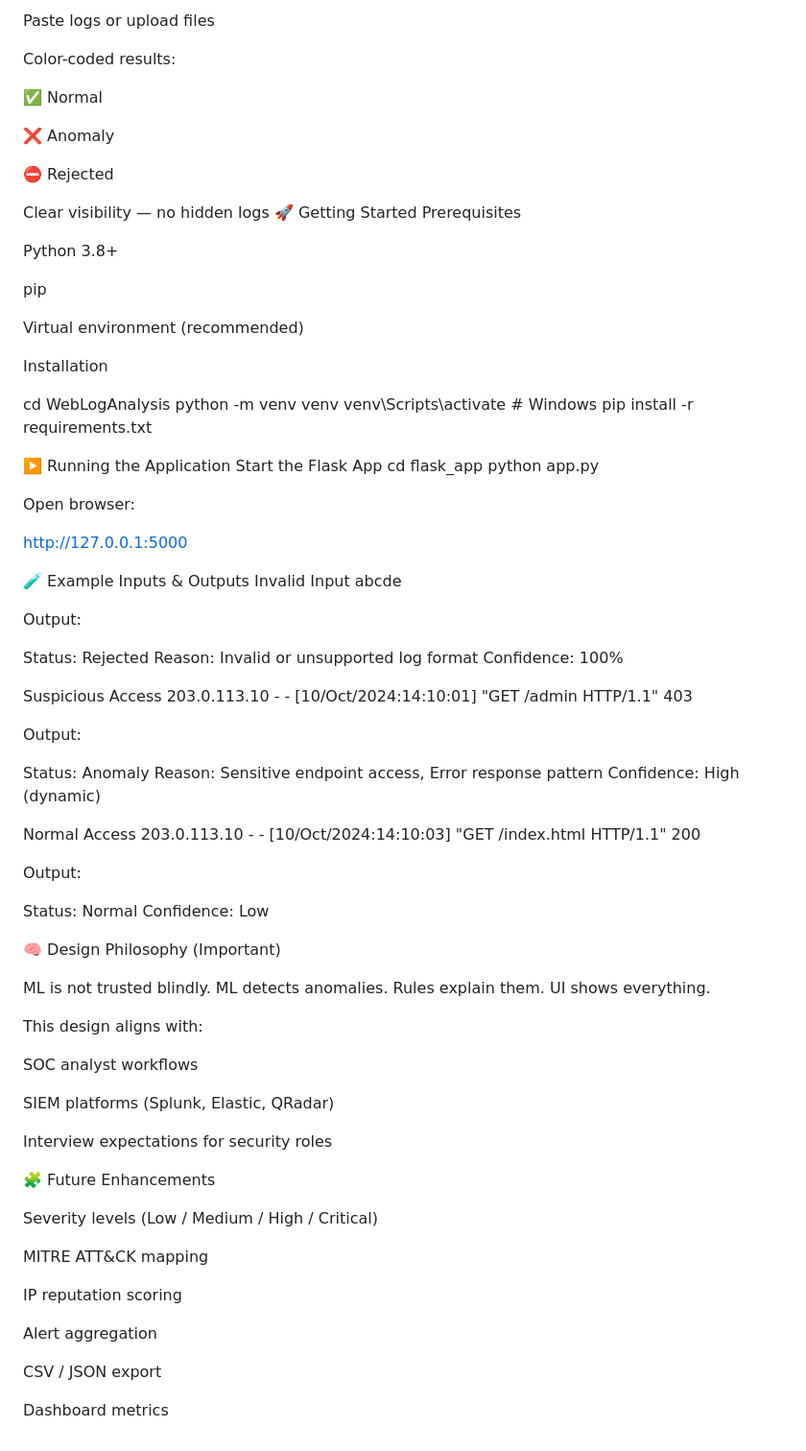
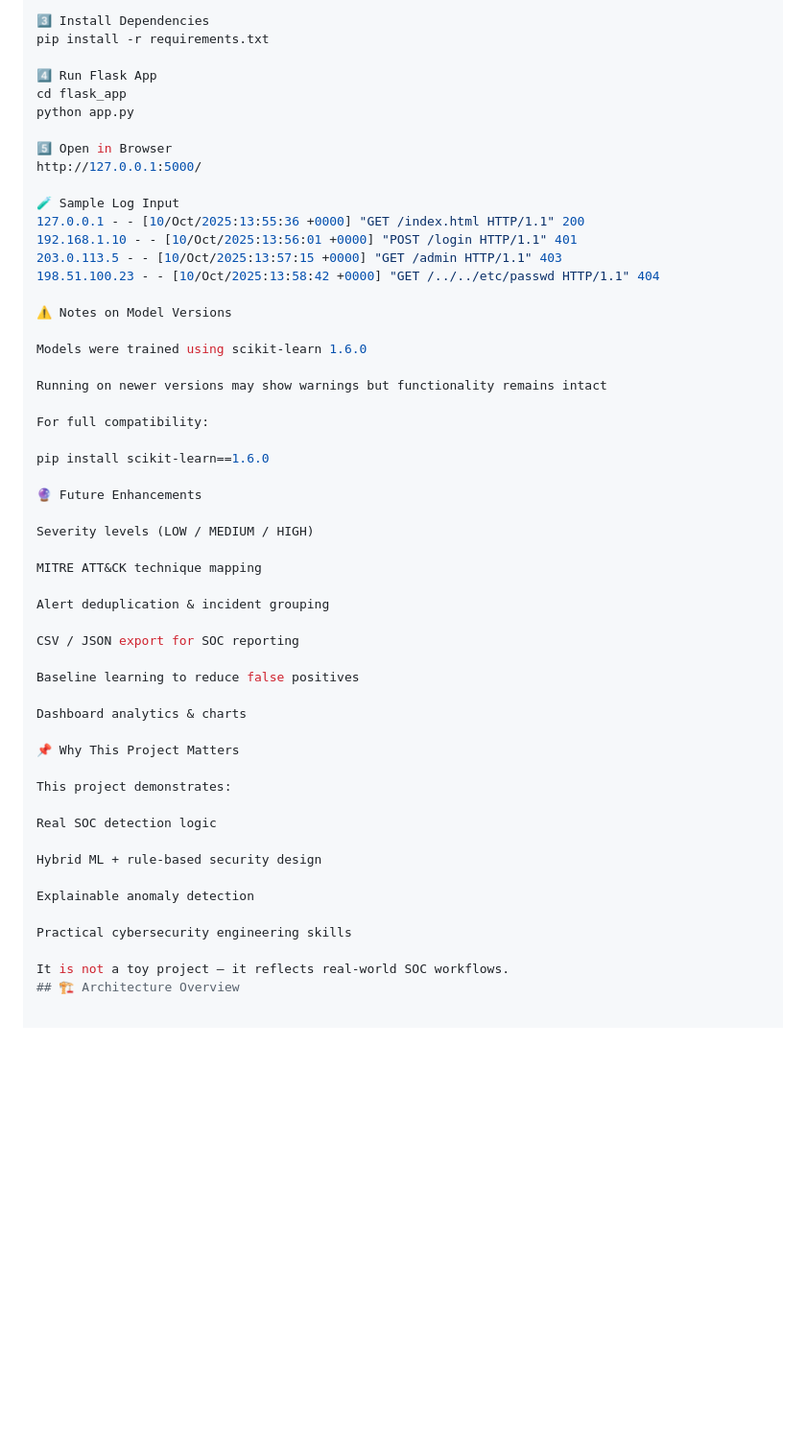
Before and after one commit to saumyabhandarii/Web-Log-Analysis, a Markdown page: README.md, the part around one of its changes. Shown at 96% size. Drawn GitHub-style; blank space fills up the shorter version.

Commit message:
Revise README for clarity and presentation
Updated project title, description, and features in README.md to enhance clarity and presentation.

```diff
--- a/README.md
+++ b/README.md
@@ -94,95 +76,54 @@ Mirrors real log ingestion pipelines
-Paste logs or upload files
-
-Color-coded results:
-
-✅ Normal
-
-❌ Anomaly
-
-⛔ Rejected
-
-Clear visibility — no hidden logs
-🚀 Getting Started
-Prerequisites
-
-Python 3.8+
-
-pip
-
-Virtual environment (recommended)
-
-Installation
-
-cd WebLogAnalysis
-python -m venv venv
-venv\Scripts\activate   # Windows
+3️⃣ Install Dependencies
 pip install -r requirements.txt
 
-▶️ Running the Application
-Start the Flask App
+4️⃣ Run Flask App
 cd flask_app
 python app.py
 
+5️⃣ Open in Browser
+http://127.0.0.1:5000/
 
-Open browser:
+🧪 Sample Log Input
+127.0.0.1 - - [10/Oct/2025:13:55:36 +0000] "GET /index.html HTTP/1.1" 200
+192.168.1.10 - - [10/Oct/2025:13:56:01 +0000] "POST /login HTTP/1.1" 401
+203.0.113.5 - - [10/Oct/2025:13:57:15 +0000] "GET /admin HTTP/1.1" 403
+198.51.100.23 - - [10/Oct/2025:13:58:42 +0000] "GET /../../etc/passwd HTTP/1.1" 404
 
-http://127.0.0.1:5000
+⚠️ Notes on Model Versions
 
-🧪 Example Inputs & Outputs
-Invalid Input
-abcde
+Models were trained using scikit-learn 1.6.0
 
+Running on newer versions may show warnings but functionality remains intact
 
-Output:
+For full compatibility:
 
-Status: Rejected
-Reason: Invalid or unsupported log format
-Confidence: 100%
+pip install scikit-learn==1.6.0
 
-Suspicious Access
-203.0.113.10 - - [10/Oct/2024:14:10:01] "GET /admin HTTP/1.1" 403
+🔮 Future Enhancements
 
+Severity levels (LOW / MEDIUM / HIGH)
 
-Output:
+MITRE ATT&CK technique mapping
 
-Status: Anomaly
-Reason: Sensitive endpoint access, Error response pattern
-Confidence: High (dynamic)
+Alert deduplication & incident grouping
 
-Normal Access
-203.0.113.10 - - [10/Oct/2024:14:10:03] "GET /index.html HTTP/1.1" 200
+CSV / JSON export for SOC reporting
 
+Baseline learning to reduce false positives
 
-Output:
+Dashboard analytics & charts
 
-Status: Normal
-Confidence: Low
+📌 Why This Project Matters
 
-🧠 Design Philosophy (Important)
+This project demonstrates:
 
-ML is not trusted blindly.
-ML detects anomalies.
-Rules explain them.
-UI shows everything.
+Real SOC detection logic
 
-This design aligns with:
+Hybrid ML + rule-based security design
 
-SOC analyst workflows
+Explainable anomaly detection
 
-SIEM platforms (Splunk, Elastic, QRadar)
+Practical cybersecurity engineering skills
 
-Interview expectations for security roles
-
-🧩 Future Enhancements
-
-Severity levels (Low / Medium / High / Critical)
-
-MITRE ATT&CK mapping
-
-IP reputation scoring
-
-Alert aggregation
-
-CSV / JSON export
-
-Dashboard metrics
+It is not a toy project — it reflects real-world SOC workflows.
+## 🏗️ Architecture Overview
```
Also changed, not shown: other parts of README.md (+52 -70 lines).
